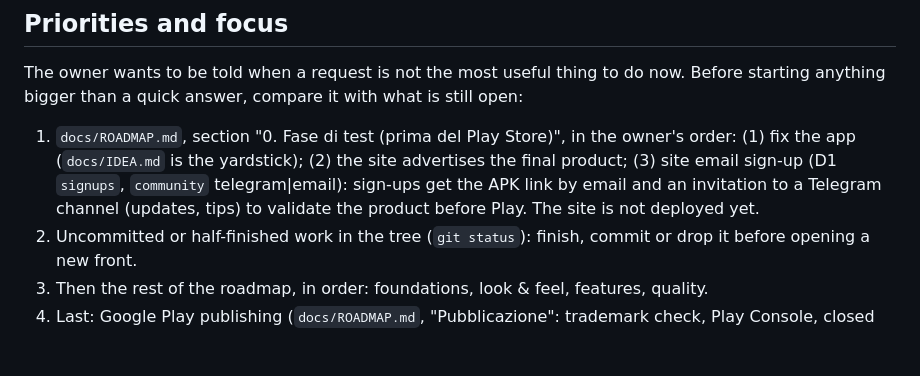
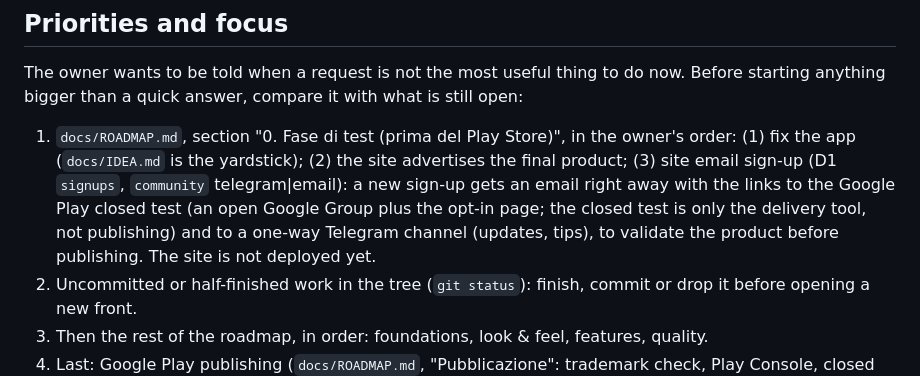
Before and after one commit to Pasqualeim/NotificationBlocker, a Markdown page: CLAUDE.md, the part around the change. Drawn GitHub-style; blank space fills up the shorter version.

```diff
--- a/CLAUDE.md
+++ b/CLAUDE.md
@@ -191,7 +191,7 @@ See `docs/ROADMAP.md` for the full list. Most relevant:
 
 The owner wants to be told when a request is not the most useful thing to do now. Before starting anything bigger than a quick answer, compare it with what is still open:
 
-1. `docs/ROADMAP.md`, section "0. Fase di test (prima del Play Store)", in the owner's order: (1) fix the app (`docs/IDEA.md` is the yardstick); (2) the site advertises the final product; (3) site email sign-up (D1 `signups`, `community` telegram|email): sign-ups get the APK link by email and an invitation to a Telegram channel (updates, tips) to validate the product before Play. The site is not deployed yet.
+1. `docs/ROADMAP.md`, section "0. Fase di test (prima del Play Store)", in the owner's order: (1) fix the app (`docs/IDEA.md` is the yardstick); (2) the site advertises the final product; (3) site email sign-up (D1 `signups`, `community` telegram|email): a new sign-up gets an email right away with the links to the Google Play closed test (an open Google Group plus the opt-in page; the closed test is only the delivery tool, not publishing) and to a one-way Telegram channel (updates, tips), to validate the product before publishing. The site is not deployed yet.
 2. Uncommitted or half-finished work in the tree (`git status`): finish, commit or drop it before opening a new front.
 3. Then the rest of the roadmap, in order: foundations, look & feel, features, quality.
 4. Last: Google Play publishing (`docs/ROADMAP.md`, "Pubblicazione": trademark check, Play Console, closed test with 12 testers for 14 days, store listing). It comes after the independent testing phase. Until then, do not prepare Play Store material (store screenshots, feature graphic, listing texts, Play Console forms) unless the owner asks: the project is in the testing phase.
```
Also changed, not shown: docs/ROADMAP.md (+3 -3 lines).
